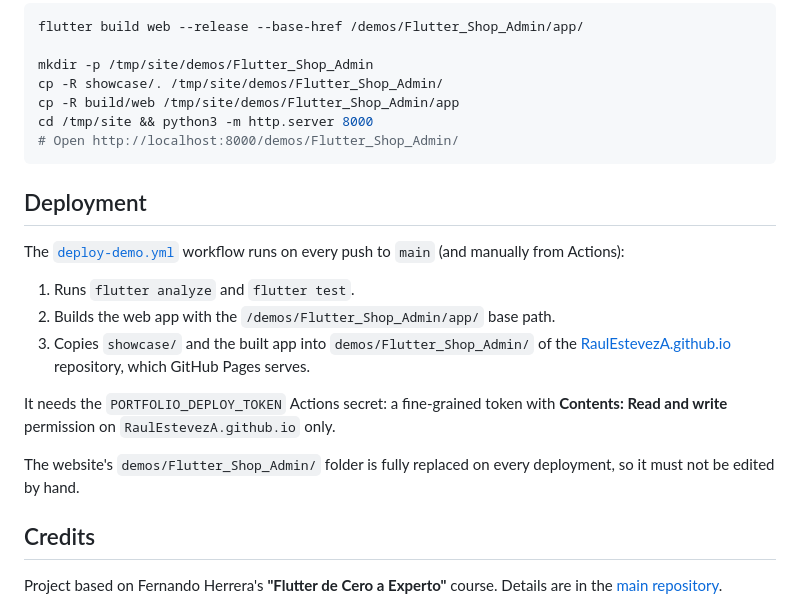
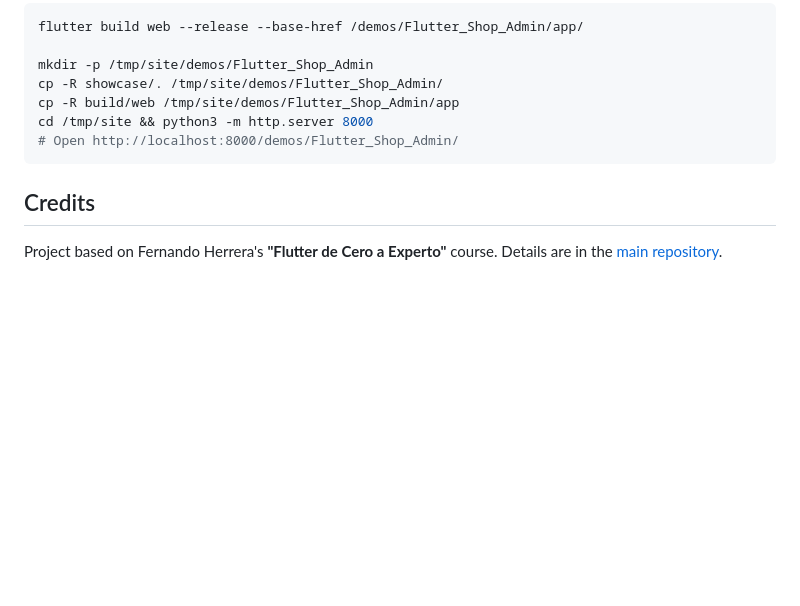
Before and after one commit to RaulEstevezA/Flutter_Shop_Admin_Demo, a Markdown page: README_en.md, the part around the change. Drawn GitHub-style; blank space fills up the shorter version.

Commit message:
Remove Deployment section from README_en.md
Removed the Deployment section from the README file, which included details about the deploy-demo.yml workflow and deployment process.

````diff
--- a/README_en.md
+++ b/README_en.md
@@ -95,18 +95,6 @@ cd /tmp/site && python3 -m http.server 8000
 # Open http://localhost:8000/demos/Flutter_Shop_Admin/
 ```
 
-## Deployment
-
-The [`deploy-demo.yml`](.github/workflows/deploy-demo.yml) workflow runs on every push to `main` (and manually from Actions):
-
-1. Runs `flutter analyze` and `flutter test`.
-2. Builds the web app with the `/demos/Flutter_Shop_Admin/app/` base path.
-3. Copies `showcase/` and the built app into `demos/Flutter_Shop_Admin/` of the [RaulEstevezA.github.io](https://github.com/RaulEstevezA/RaulEstevezA.github.io) repository, which GitHub Pages serves.
-
-It needs the `PORTFOLIO_DEPLOY_TOKEN` Actions secret: a fine-grained token with **Contents: Read and write** permission on `RaulEstevezA.github.io` only.
-
-The website's `demos/Flutter_Shop_Admin/` folder is fully replaced on every deployment, so it must not be edited by hand.
-
 ## Credits
 
 Project based on Fernando Herrera's **"Flutter de Cero a Experto"** course. Details are in the [main repository](https://github.com/RaulEstevezA/Flutter_Shop_Admin).
````
